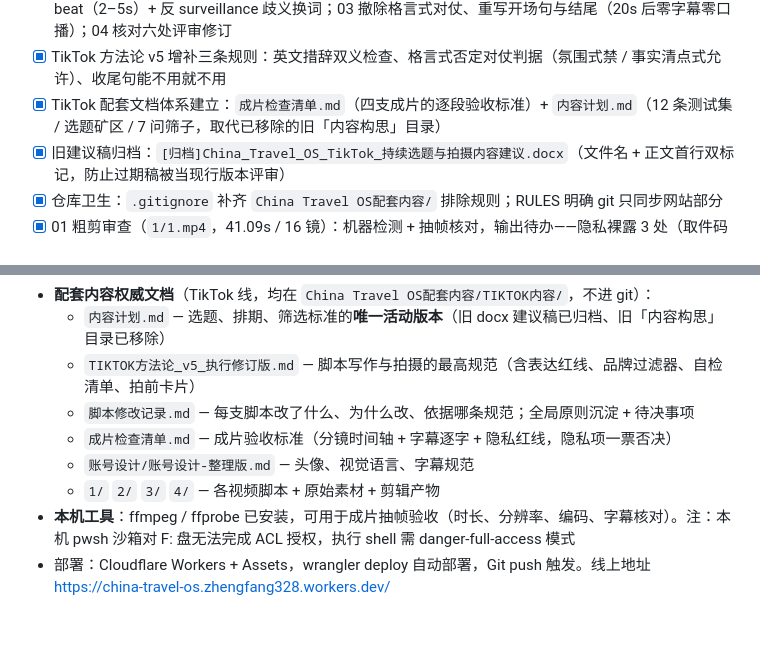
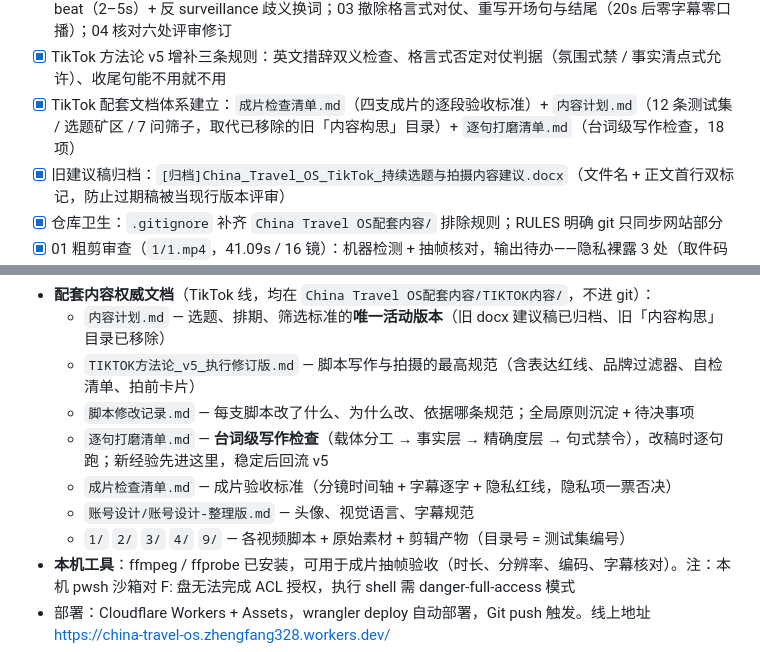
Before and after one commit to zhengfang328-gif/china-travel-os, a Markdown page: 项目笔记.md, 2 parts joined by grey strips. Rendered like a GitHub page; blank space fills up the shorter version.

Commit message:
docs: add line-by-line polish checklist to companion doc map

```diff
--- a/项目笔记.md
+++ b/项目笔记.md
@@ -81,7 +81,7 @@
 - [x] 部署上线：Cloudflare Workers + Assets（wrangler deploy），域名 https://china-travel-os.zhengfang328.workers.dev/。仓库根目录 wrangler.jsonc + .assetsignore 配置，Git push 自动触发部署
 - [x] TikTok 脚本线进入可开拍状态：01–04 四支「开拍终版」完成多轮措辞终审 — 02 新增门口扫码解锁 beat（2–5s）+ 反 surveillance 歧义换词；03 撤除格言式对仗、重写开场句与结尾（20s 后零字幕零口播）；04 核对六处评审修订
 - [x] TikTok 方法论 v5 增补三条规则：英文措辞双义检查、格言式否定对仗判据（氛围式禁 / 事实清点式允许）、收尾句能不用就不用
-- [x] TikTok 配套文档体系建立：`成片检查清单.md`（四支成片的逐段验收标准）+ `内容计划.md`（12 条测试集 / 选题矿区 / 7 问筛子，取代已移除的旧「内容构思」目录）
+- [x] TikTok 配套文档体系建立：`成片检查清单.md`（四支成片的逐段验收标准）+ `内容计划.md`（12 条测试集 / 选题矿区 / 7 问筛子，取代已移除的旧「内容构思」目录）+ `逐句打磨清单.md`（台词级写作检查，18 项）
 - [x] 旧建议稿归档：`[归档]China_Travel_OS_TikTok_持续选题与拍摄内容建议.docx`（文件名 + 正文首行双标记，防止过期稿被当现行版本评审）
 - [x] 仓库卫生：`.gitignore` 补齐 `China Travel OS配套内容/` 排除规则；RULES 明确 git 只同步网站部分
 - [x] 01 粗剪审查（`1/1.mp4`，41.09s / 16 镜）：机器检测 + 抽帧核对，输出待办——隐私裸露 3 处（取件码 / 手机录屏尾号+地址）、节奏偏慢（5 个长镜 4.2–7.6s）、无字幕无旁白无配乐
@@ -98,9 +98,10 @@
   - `内容计划.md` — 选题、排期、筛选标准的**唯一活动版本**（旧 docx 建议稿已归档、旧「内容构思」目录已移除）
   - `TIKTOK方法论_v5_执行修订版.md` — 脚本写作与拍摄的最高规范（含表达红线、品牌过滤器、自检清单、拍前卡片）
   - `脚本修改记录.md` — 每支脚本改了什么、为什么改、依据哪条规范；全局原则沉淀 + 待决事项
+  - `逐句打磨清单.md` — **台词级写作检查**（载体分工 → 事实层 → 精确度层 → 句式禁令），改稿时逐句跑；新经验先进这里，稳定后回流 v5
   - `成片检查清单.md` — 成片验收标准（分镜时间轴 + 字幕逐字 + 隐私红线，隐私项一票否决）
   - `账号设计/账号设计-整理版.md` — 头像、视觉语言、字幕规范
-  - `1/` `2/` `3/` `4/` — 各视频脚本 + 原始素材 + 剪辑产物
+  - `1/` `2/` `3/` `4/` `9/` — 各视频脚本 + 原始素材 + 剪辑产物（目录号 = 测试集编号）
 - **本机工具**：ffmpeg / ffprobe 已安装，可用于成片抽帧验收（时长、分辨率、编码、字幕核对）。注：本机 pwsh 沙箱对 F: 盘无法完成 ACL 授权，执行 shell 需 danger-full-access 模式
 - 部署：Cloudflare Workers + Assets，wrangler deploy 自动部署，Git push 触发。线上地址 https://china-travel-os.zhengfang328.workers.dev/
 - 所有页面共享同一套 CSS 变量和设计语言（详见下方「设计规范」章节）
```
